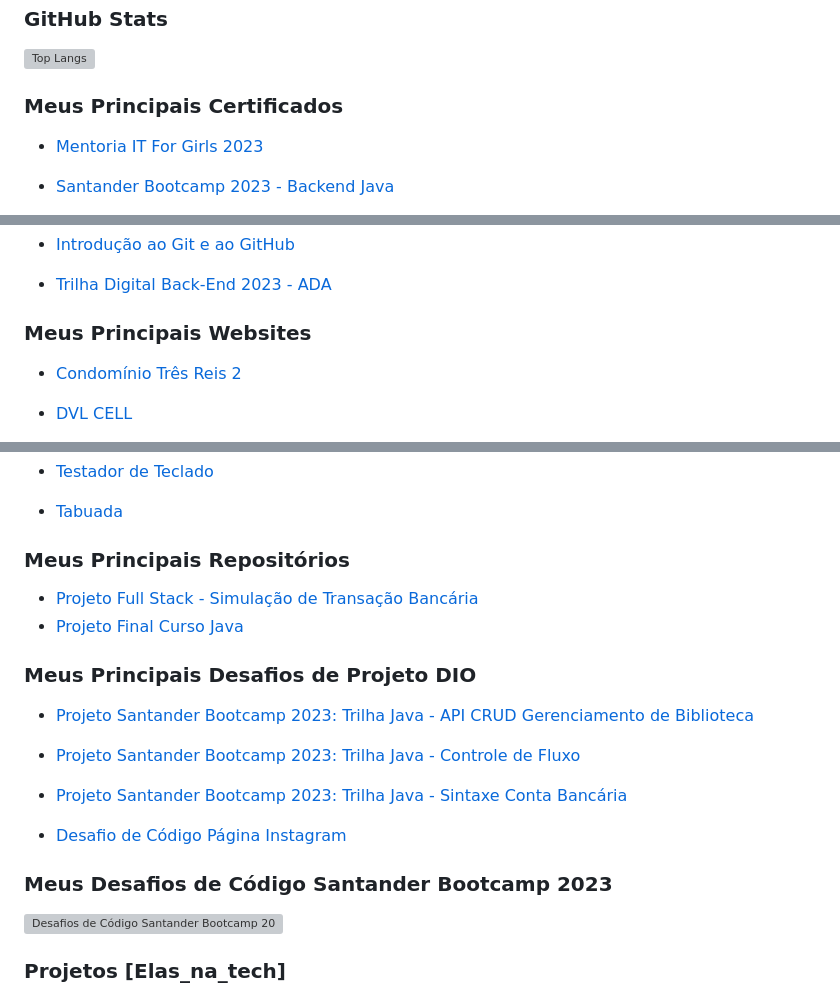
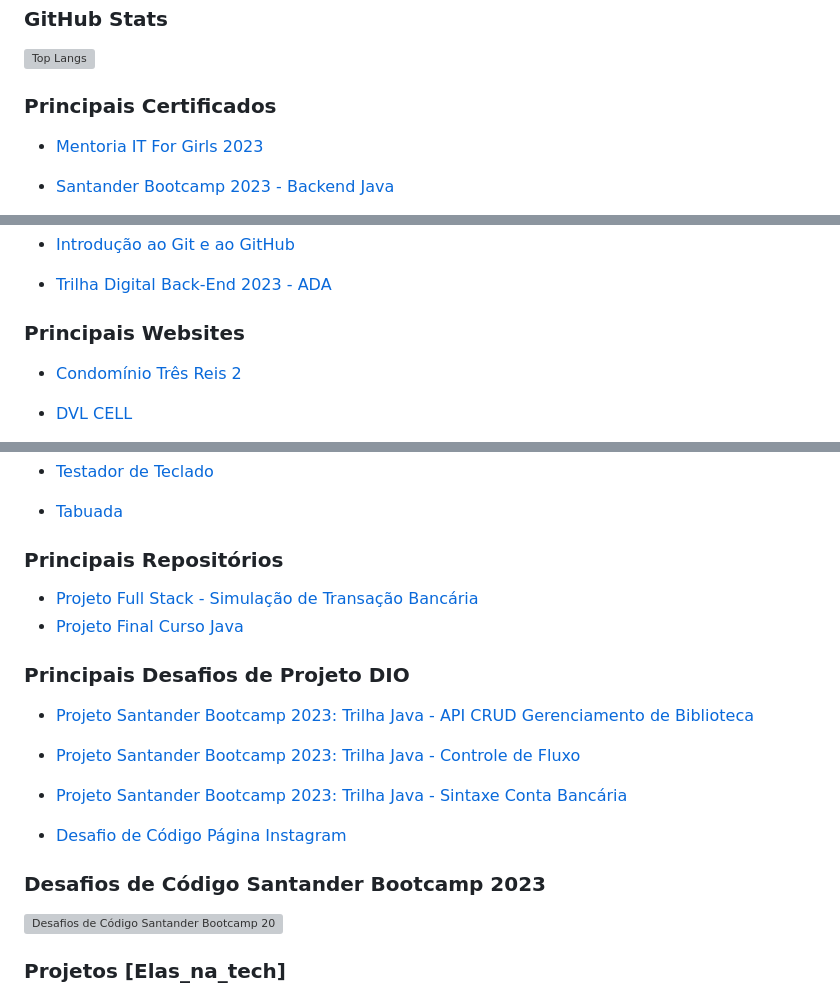
Before and after one commit to klaynmolina/KlaynMolina, a Markdown page: README.md, 3 parts joined by grey strips. Drawn GitHub-style; grey boxes are pictures that could not be loaded.

```diff
--- a/README.md
+++ b/README.md
@@ -45,7 +45,7 @@ Estou confiante de que minha paixão, determinação e busca contínua por conhe
 ![Top Langs](https://github-readme-stats-git-masterrstaa-rickstaa.vercel.app/api/top-langs/?username=klaynmolina&layout=compact&bg_color=000&border_color=30A3DC&title_color=E94D5F&text_color=FFF)
 
 
-### Meus Principais Certificados
+### Principais Certificados
 - [Mentoria IT For Girls 2023](https://drive.google.com/file/d/1CNmzg-714LAijm2DOMQyhyDk30CzXIEm/view?usp=sharing)
 
 - [Santander Bootcamp 2023 - Backend Java](https://drive.google.com/file/d/1Wow5pTzUIgmnHGboud3VmRiRZrouGByc/view?usp=sharing)
@@ -65,7 +65,7 @@ Estou confiante de que minha paixão, determinação e busca contínua por conhe
 - [Trilha Digital Back-End 2023 - ADA](https://drive.google.com/file/d/1rgupplq2yCiQLNGSpJKPxermJFfhpZ9X/view?usp=sharing)
 
 
-### Meus Principais Websites
+### Principais Websites
 - [Condomínio Três Reis 2](https://www.3reis2.com.br/)
 
 - [DVL CELL](https://www.dvlcell.com.br/)
@@ -83,12 +83,12 @@ Estou confiante de que minha paixão, determinação e busca contínua por conhe
 - [Tabuada](https://www.klaynmolina.com.br/projetos/tabuada/)
 
 
-### Meus Principais Repositórios
+### Principais Repositórios
 - [Projeto Full Stack - Simulação de Transação Bancária](https://github.com/klaynmolina/SimulacaoBancaria)
 - [Projeto Final Curso Java ](https://github.com/klaynmolina/MaisPraTi_ProjetoFinal_CRUD)
 
 
-### Meus Principais Desafios de Projeto DIO
+### Principais Desafios de Projeto DIO
 - [Projeto Santander Bootcamp 2023: Trilha Java - API CRUD Gerenciamento de Biblioteca](https://github.com/klaynmolina/Biblioteca)
 
 - [Projeto Santander Bootcamp 2023: Trilha Java - Controle de Fluxo](https://github.com/klaynmolina/DesafioControleFluxo)
@@ -98,7 +98,7 @@ Estou confiante de que minha paixão, determinação e busca contínua por conhe
 - [Desafio de Código Página Instagram](https://github.com/klaynmolina/desafio-codigo-instagram-bootcamp-santander)
 
 
-### Meus Desafios de Código Santander Bootcamp 2023
+### Desafios de Código Santander Bootcamp 2023
 [![Desafios de Código Santander Bootcamp 2023](https://github-readme-stats.vercel.app/api/pin/?username=klaynmolina&repo=DesafiosDeCodigoJavaSantanderBootcamp2023&bg_color=000&border_color=30A3DC&show_icons=true&icon_color=30A3DC&title_color=E94D5F&text_color=FFF)](https://github.com/klaynmolina/DesafiosDeCodigoJavaSantanderBootcamp2023)
 
 
```
